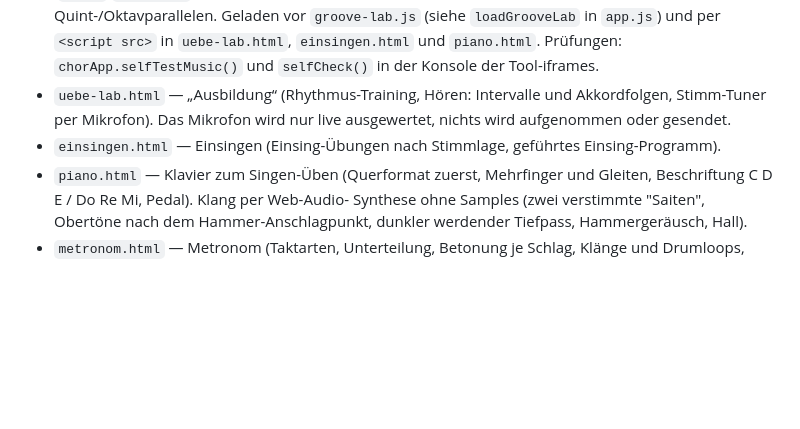
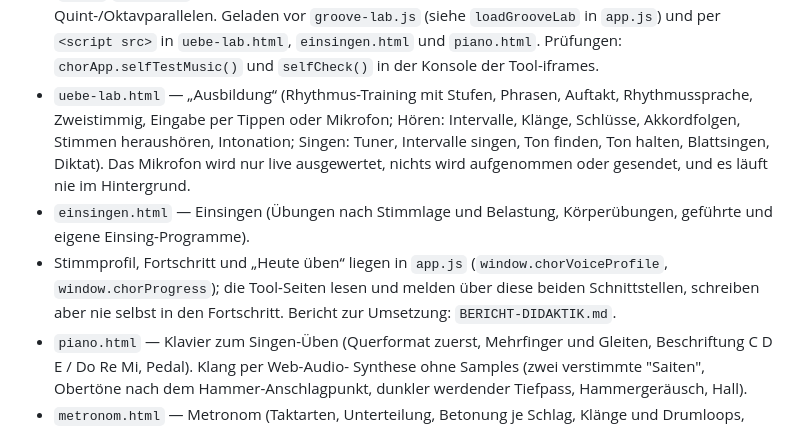
Before and after one commit to bokajsukriz/choirapp, a Markdown page: README.md, the part around the change. Drawn GitHub-style; blank space fills up the shorter version.

Commit message:
Bericht zur Didaktik der Übe-Tools, README ergänzt
Co-Authored-By: Claude Opus 5.5 <noreply@anthropic.com>
Claude-Session: https://claude.ai/code/session_0186yqbFwhfffakYU66KnEiJ

```diff
--- a/README.md
+++ b/README.md
@@ -66,11 +66,18 @@ ein Dialog mit echter Wahl).
   `loadGrooveLab` in `app.js`) und per `<script src>` in `uebe-lab.html`,
   `einsingen.html` und `piano.html`. Prüfungen: `chorApp.selfTestMusic()`
   und `selfCheck()` in der Konsole der Tool-iframes.
-- `uebe-lab.html` — „Ausbildung“ (Rhythmus-Training, Hören: Intervalle und
-  Akkordfolgen, Stimm-Tuner per Mikrofon). Das Mikrofon wird nur live
-  ausgewertet, nichts wird aufgenommen oder gesendet.
-- `einsingen.html` — Einsingen (Einsing-Übungen nach Stimmlage, geführtes
-  Einsing-Programm).
+- `uebe-lab.html` — „Ausbildung“ (Rhythmus-Training mit Stufen, Phrasen,
+  Auftakt, Rhythmussprache, Zweistimmig, Eingabe per Tippen oder Mikrofon;
+  Hören: Intervalle, Klänge, Schlüsse, Akkordfolgen, Stimmen heraushören,
+  Intonation; Singen: Tuner, Intervalle singen, Ton finden, Ton halten,
+  Blattsingen, Diktat). Das Mikrofon wird nur live ausgewertet, nichts wird
+  aufgenommen oder gesendet, und es läuft nie im Hintergrund.
+- `einsingen.html` — Einsingen (Übungen nach Stimmlage und Belastung,
+  Körperübungen, geführte und eigene Einsing-Programme).
+- Stimmprofil, Fortschritt und „Heute üben“ liegen in `app.js`
+  (`window.chorVoiceProfile`, `window.chorProgress`); die Tool-Seiten lesen
+  und melden über diese beiden Schnittstellen, schreiben aber nie selbst in
+  den Fortschritt. Bericht zur Umsetzung: `BERICHT-DIDAKTIK.md`.
 - `piano.html` — Klavier zum Singen-Üben (Querformat zuerst, Mehrfinger und
   Gleiten, Beschriftung C D E / Do Re Mi, Pedal). Klang per Web-Audio-
   Synthese ohne Samples (zwei verstimmte "Saiten", Obertöne nach dem
```
Also changed, not shown: BERICHT-DIDAKTIK.md (added, +102 -0 lines).
